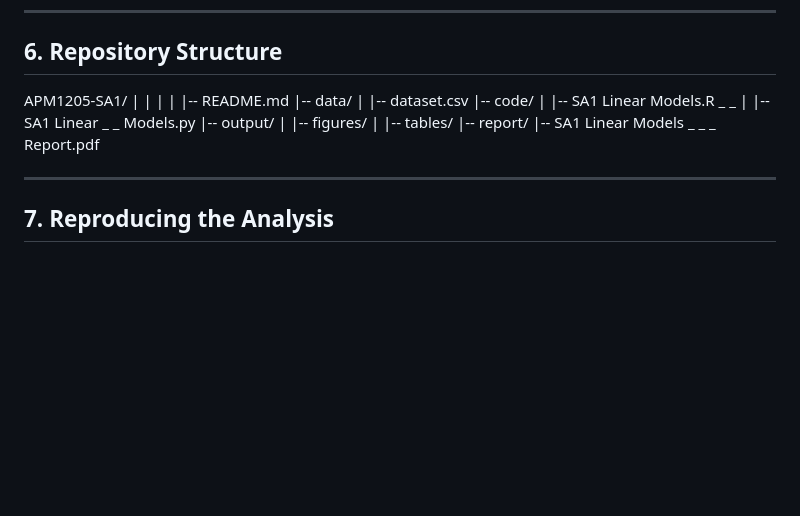
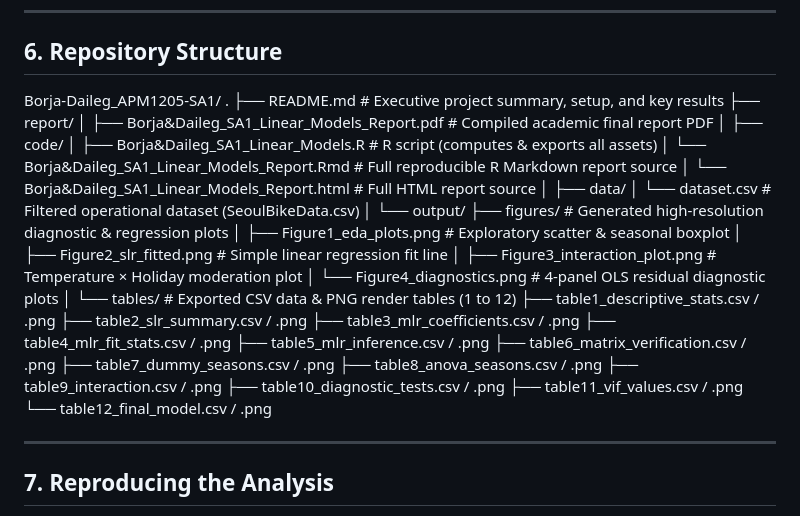
Before and after one commit to rakellee/Borja-Daileg_APM1205-SA1, a Markdown page: README.md, the part around the change. Drawn GitHub-style; blank space fills up the shorter version.

```diff
--- a/README.md
+++ b/README.md
@@ -181,36 +181,40 @@ For rendering the R Markdown document, an R Markdown environment with the requir
 
 ## 6. Repository Structure
 
-APM1205-SA1/
-|
-|
-|
-|
-|-- README.md
-|-- data/
-| |-- dataset.csv
-|-- code/
-| |-- SA1
-Linear
-Models.R
-_
-_
-| |-- SA1
-Linear
-_
-_
-Models.py
-|-- output/
-| |-- figures/
-| |-- tables/
-|-- report/
-|-- SA1
-Linear
-Models
-_
-_
-_
-Report.pdf
+Borja-Daileg_APM1205-SA1/
+.
+├── README.md                                                     # Executive project summary, setup, and key results
+├── report/
+│   ├── Borja&Daileg_SA1_Linear_Models_Report.pdf                 # Compiled academic final report PDF
+│
+├── code/
+│   ├── Borja&Daileg_SA1_Linear_Models.R                          # R script (computes & exports all assets)
+│   └── Borja&Daileg_SA1_Linear_Models_Report.Rmd                 # Full reproducible R Markdown report source
+│   └── Borja&Daileg_SA1_Linear_Models_Report.html                # Full HTML report source
+│
+├── data/
+│   └── dataset.csv                                               # Filtered operational dataset (SeoulBikeData.csv)
+│
+└── output/
+    ├── figures/                                                  # Generated high-resolution diagnostic & regression plots
+    │   ├── Figure1_eda_plots.png                                 # Exploratory scatter & seasonal boxplot
+    │   ├── Figure2_slr_fitted.png                                # Simple linear regression fit line
+    │   ├── Figure3_interaction_plot.png                          # Temperature × Holiday moderation plot
+    │   └── Figure4_diagnostics.png                               # 4-panel OLS residual diagnostic plots
+    │
+    └── tables/                                                   # Exported CSV data & PNG render tables (1 to 12)
+        ├── table1_descriptive_stats.csv / .png
+        ├── table2_slr_summary.csv / .png
+        ├── table3_mlr_coefficients.csv / .png
+        ├── table4_mlr_fit_stats.csv / .png
+        ├── table5_mlr_inference.csv / .png
+        ├── table6_matrix_verification.csv / .png
+        ├── table7_dummy_seasons.csv / .png
+        ├── table8_anova_seasons.csv / .png
+        ├── table9_interaction.csv / .png
+        ├── table10_diagnostic_tests.csv / .png
+        ├── table11_vif_values.csv / .png
+        └── table12_final_model.csv / .png
 
 ---
 
```
